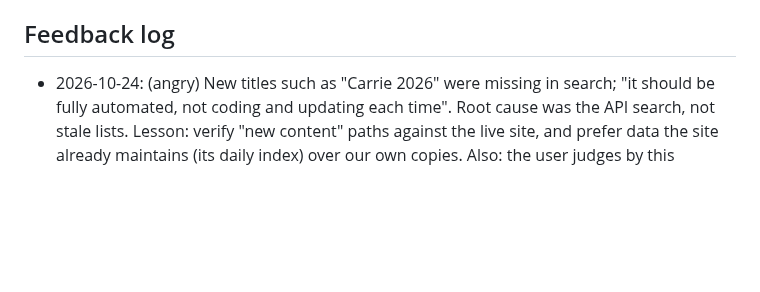
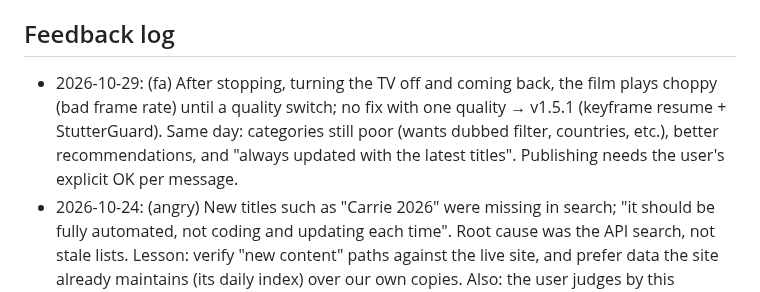
Before and after one commit to rasoulnorouzi/mehrnaz-tv, a Markdown page: MEMORY.md, the part around the change. Rendered like a GitHub page; blank space fills up the shorter version.

```diff
--- a/MEMORY.md
+++ b/MEMORY.md
@@ -35,6 +35,7 @@ Newest entries go at the top of each section. Dates are absolute (YYYY-MM-DD).
 - 2026-10-11: Progress is stored **locally** (`mapi/v1` has no progress endpoint). Key = `postId:season:episode`. Optional website sync via tracker.php later (M3.8).
 
 ## Feedback log
+- 2026-10-29: (fa) After stopping, turning the TV off and coming back, the film plays choppy (bad frame rate) until a quality switch; no fix with one quality → v1.5.1 (keyframe resume + StutterGuard). Same day: categories still poor (wants dubbed filter, countries, etc.), better recommendations, and "always updated with the latest titles". Publishing needs the user's explicit OK per message.
 - 2026-10-24: (angry) New titles such as "Carrie 2026" were missing in search; "it should be fully automated, not coding and updating each
   time". Root cause was the API search, not stale lists. Lesson: verify "new content" paths against the live site, and prefer
   data the site already maintains (its daily index) over our own copies. Also: the user judges by this session's work only.
```
Also changed, not shown: TODO.md (+6 -0 lines).
